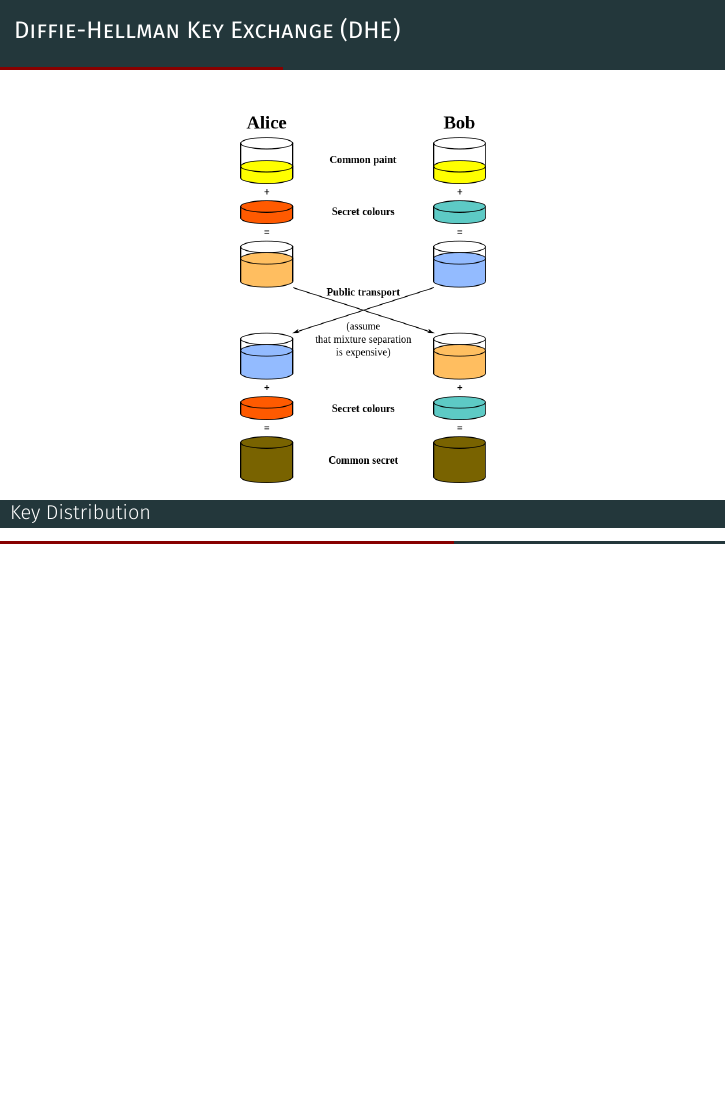
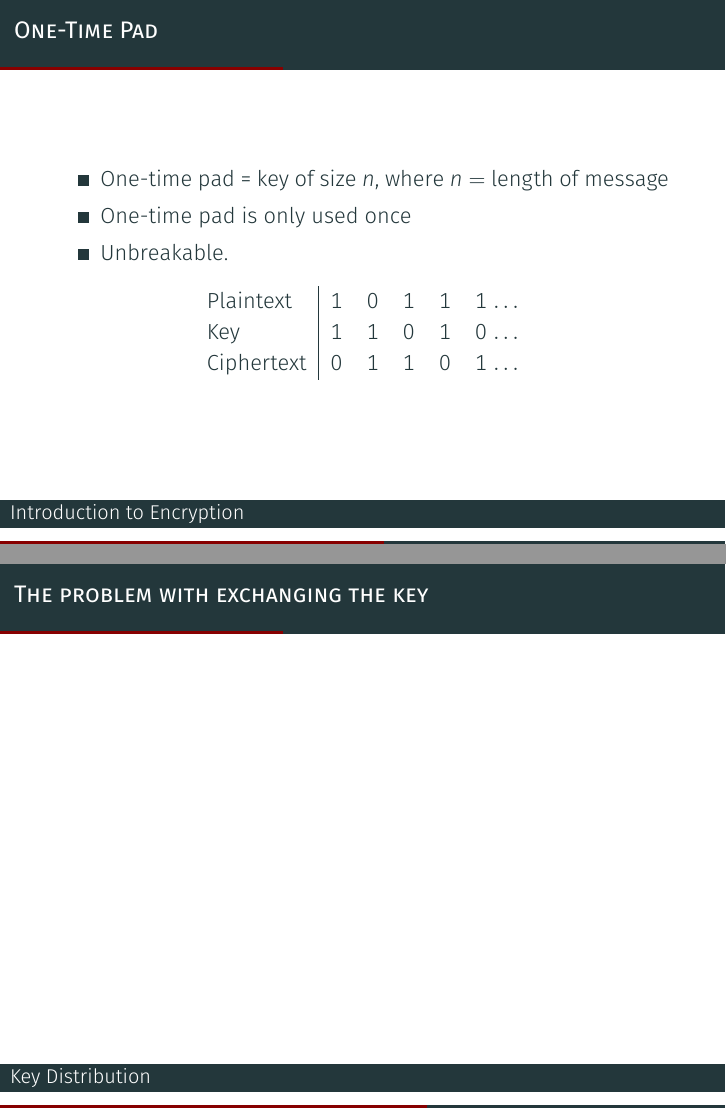
Before and after one commit to maxsnijders/QuantumKeyDistribution, LaTeX slides (slides.tex): page 27 of 34 before the commit and pages 26 and 27 of 35 after it, the two joined at a grey line, the shorter picture padded with empty space. Compiled offline with XeLaTeX.

Commit message:
First draft for slide 'One-time pad', add slide 'The problem with exchanging the key'.

```diff
--- a/slides.tex
+++ b/slides.tex
@@ -147,11 +147,31 @@
 	\end{frame}
 
 	\begin{frame}{One-Time Pad} % Simon
+		\begin{itemize}
+			\item One-time pad = key of size $n$, where $n=$ length of message
 
+			\item One-time pad is only used once
+
+			\item Unbreakable.
+
+		\end{itemize}
+
+		\begin{table}
+			\begin{tabular}{l | c c c c c c }
+				Plaintext  & 1 & 0 & 1 & 1 & 1 $\hdots$ \\
+				%\hline \\
+				Key        & 1 & 1 & 0 & 1 & 0 $\hdots$ \\
+				%\hline \\
+				Ciphertext & 0 & 1 & 1 & 0 & 1 $\hdots$ \\
+			\end{tabular}
+		\end{table}
 	\end{frame}
 
 	% Key distribution section
 	\section{Key Distribution}
+	\begin{frame}{The problem with exchanging the key} % Simon
+
+	\end{frame}
 
 	\begin{frame}{Diffie-Hellman Key Exchange (DHE)} % Max
 		\begin{columns}
```
